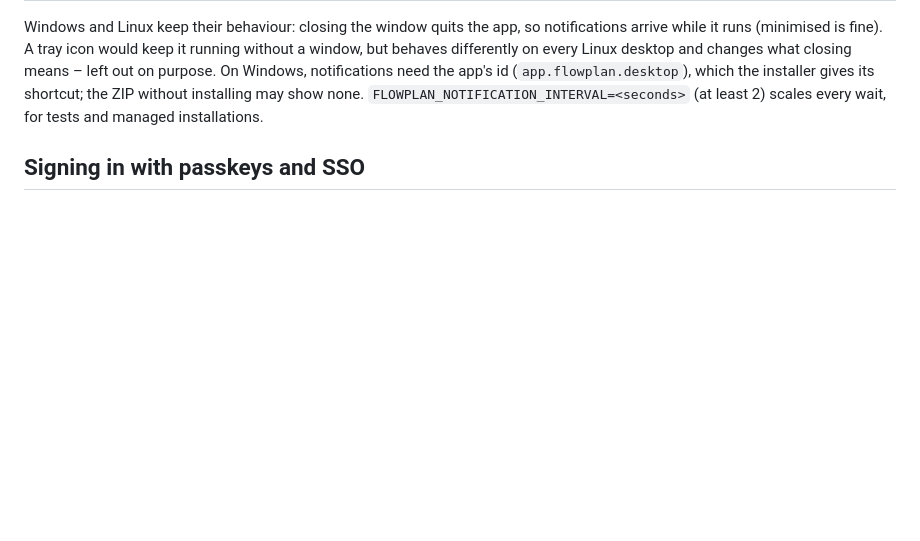
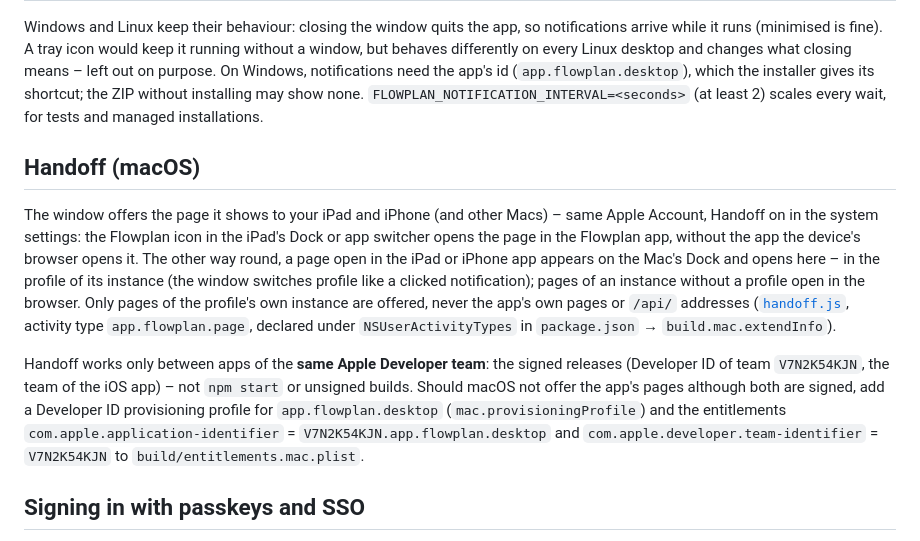
Before and after one commit to yannicschuller/flowplan-desktop, a Markdown page: README.md, the part around the change. Rendered like a GitHub page; blank space fills up the shorter version.

Commit message:
README: Handoff with the iPad and iPhone app
Co-Authored-By: Yannic Schuller <76843349+yannicschuller@users.noreply.github.com>
Co-Authored-By: Claude Opus 5.5 <noreply@anthropic.com>
Claude-Session: https://claude.ai/code/session_01QDjcmS5y7LrP28eamt4GhH

```diff
--- a/README.md
+++ b/README.md
@@ -60,6 +60,12 @@ Flowplan delivers system notifications through Web Push, which Electron does not
 | **Settings** | Menu **Mitteilungen** / **Notifications** (in the *Flowplan* menu on macOS, under *File* on Windows and Linux): **Mitteilungen anzeigen** / **Show Notifications** (on by default; off stops asking and clears the badge), **Nicht stören** / **Do Not Disturb** for one hour or until 8 o'clock tomorrow (keeps asking and updating the badge, but shows nothing – also not afterwards), and **Alle Profile** / **All Profiles** (default: the active profile only). Saved in `config.json` (`notifications`). In the app, **Settings → Notifications** of the web app shows that the desktop app handles notifications, with the same on/off switch, instead of Web Push. |
 
 Windows and Linux keep their behaviour: closing the window quits the app, so notifications arrive while it runs (minimised is fine). A tray icon would keep it running without a window, but behaves differently on every Linux desktop and changes what closing means – left out on purpose. On Windows, notifications need the app's id (`app.flowplan.desktop`), which the installer gives its shortcut; the ZIP without installing may show none. `FLOWPLAN_NOTIFICATION_INTERVAL=<seconds>` (at least 2) scales every wait, for tests and managed installations.
+
+## Handoff (macOS)
+
+The window offers the page it shows to your iPad and iPhone (and other Macs) – same Apple Account, Handoff on in the system settings: the Flowplan icon in the iPad's Dock or app switcher opens the page in the Flowplan app, without the app the device's browser opens it. The other way round, a page open in the iPad or iPhone app appears on the Mac's Dock and opens here – in the profile of its instance (the window switches profile like a clicked notification); pages of an instance without a profile open in the browser. Only pages of the profile's own instance are offered, never the app's own pages or `/api/` addresses ([`handoff.js`](handoff.js), activity type `app.flowplan.page`, declared under `NSUserActivityTypes` in `package.json` → `build.mac.extendInfo`).
+
+Handoff works only between apps of the **same Apple Developer team**: the signed releases (Developer ID of team `V7N2K54KJN`, the team of the iOS app) – not `npm start` or unsigned builds. Should macOS not offer the app's pages although both are signed, add a Developer ID provisioning profile for `app.flowplan.desktop` (`mac.provisioningProfile`) and the entitlements `com.apple.application-identifier` = `V7N2K54KJN.app.flowplan.desktop` and `com.apple.developer.team-identifier` = `V7N2K54KJN` to `build/entitlements.mac.plist`.
 
 ## Signing in with passkeys and SSO
 
```
